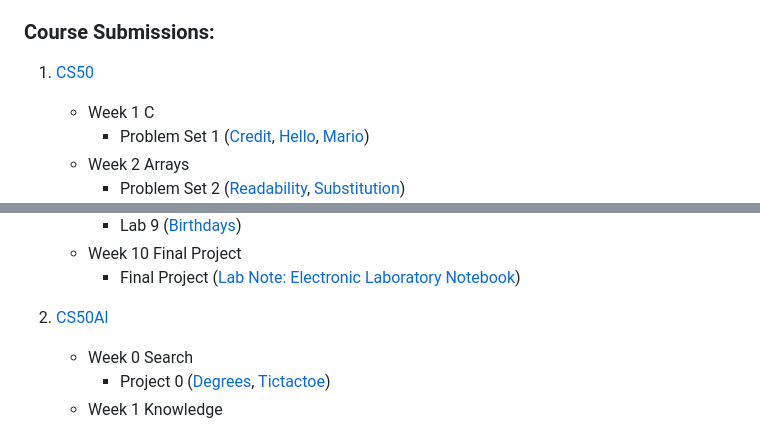
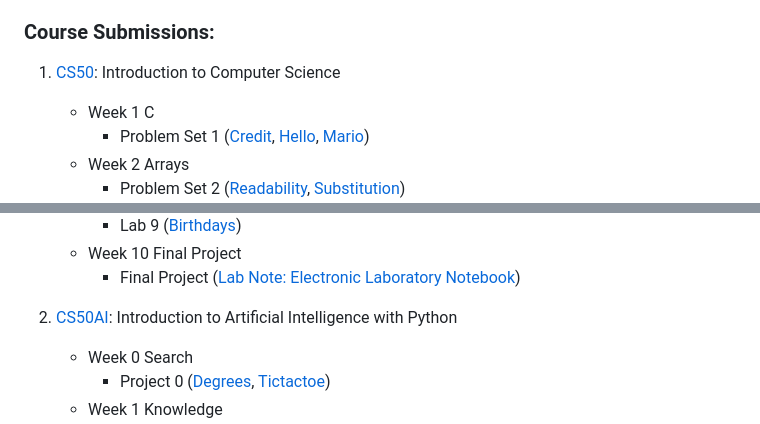
Before and after one commit to MrBarkle/course-submissions, a Markdown page: README.md, 2 parts joined by grey strips. Rendered like a GitHub page.

```diff
--- a/README.md
+++ b/README.md
@@ -15,7 +15,7 @@ A quick overview of the files included in this sample:
 2. [Korean Phrase Clock](https://github.com/brandonbarkle/portfolio/tree/main/Korean%20Phrase%20Clock)
 
 ### Course Submissions:
-1. [CS50](https://github.com/brandonbarkle/portfolio/tree/main/CS50)
+1. [CS50](https://github.com/brandonbarkle/portfolio/tree/main/CS50): Introduction to Computer Science
     * Week 1 C
         * Problem Set 1 ([Credit](https://github.com/brandonbarkle/course-submissions/tree/main/CS50/Week%201%20C/pset1/credit), [Hello](https://github.com/brandonbarkle/course-submissions/tree/main/CS50/Week%201%20C/pset1/hello), [Mario](https://github.com/brandonbarkle/course-submissions/tree/main/CS50/Week%201%20C/pset1/mario))
     * Week 2 Arrays
@@ -44,7 +44,7 @@ A quick overview of the files included in this sample:
     * Week 10 Final Project
         * Final Project ([Lab Note: Electronic Laboratory Notebook](https://github.com/brandonbarkle/course-submissions/tree/main/CS50/Week%2010%20Final%20Project/project))
 
-2. [CS50AI](https://github.com/brandonbarkle/portfolio/tree/main/CS50AI)
+2. [CS50AI](https://github.com/brandonbarkle/portfolio/tree/main/CS50AI): Introduction to Artificial Intelligence with Python
     * Week 0 Search
         * Project 0 ([Degrees](https://github.com/brandonbarkle/course-submissions/tree/main/CS50AI/Week%200%20Search/Project%200/degrees), [Tictactoe](https://github.com/brandonbarkle/course-submissions/tree/main/CS50AI/Week%200%20Search/Project%200/tictactoe))
     * Week 1 Knowledge
```
